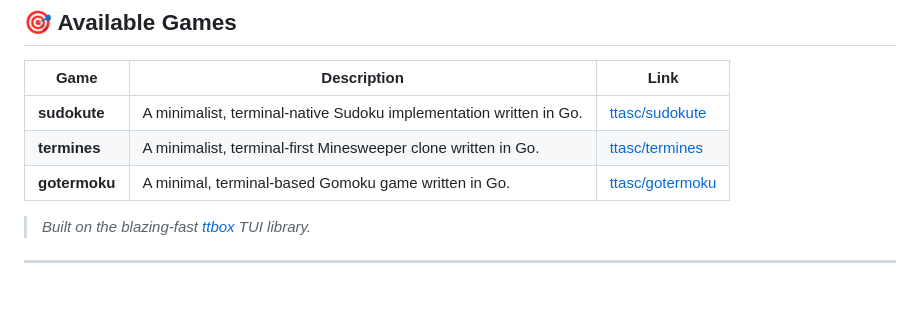
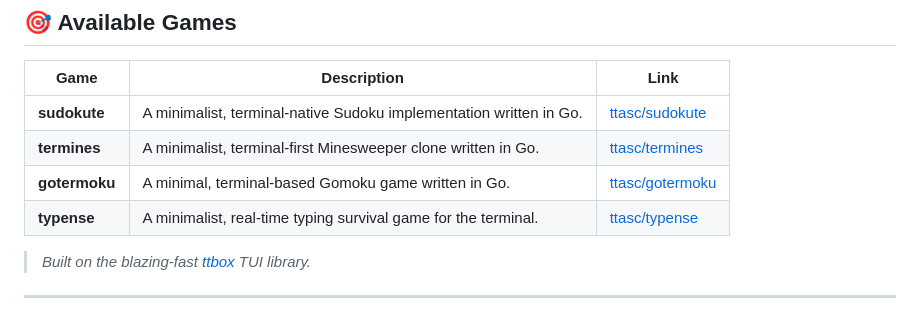
Before and after one commit to ttasc/gameforlinux, a Markdown page: README.md, the part around the change. Rendered like a GitHub page.

Commit message:
add typense

```diff
--- a/README.md
+++ b/README.md
@@ -28,6 +28,7 @@ Your games are now ready to play! 🎉
 | **sudokute** | A minimalist, terminal-native Sudoku implementation written in Go. | [ttasc/sudokute](https://github.com/ttasc/sudokute) |
 | **termines** | A minimalist, terminal-first Minesweeper clone written in Go. | [ttasc/termines](https://github.com/ttasc/termines) |
 | **gotermoku** | A minimal, terminal-based Gomoku game written in Go. | [ttasc/gotermoku](https://github.com/ttasc/gotermoku) |
+| **typense** | A minimalist, real-time typing survival game for the terminal. | [ttasc/typense](https://github.com/ttasc/typense) |
 <!-- GAMES_END -->
 
 > *Built on the blazing-fast [ttbox](https://github.com/ttasc/ttbox) TUI library.*
```
